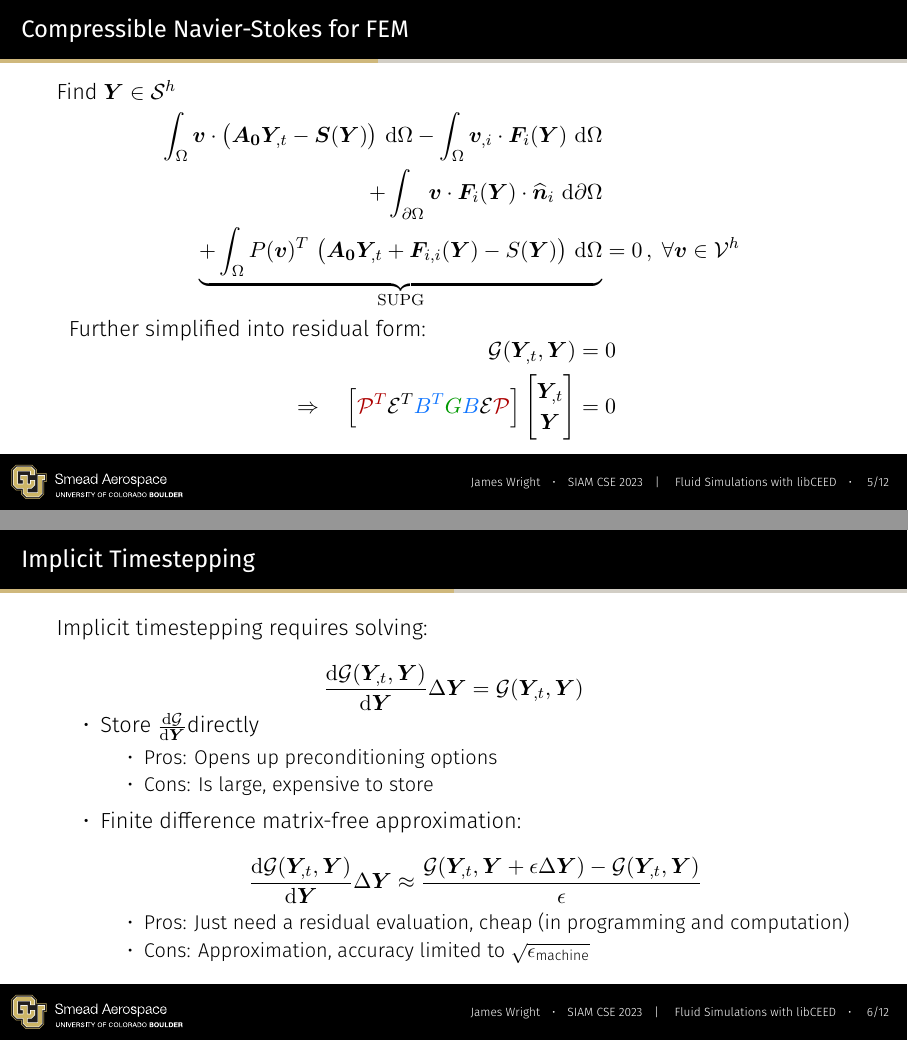
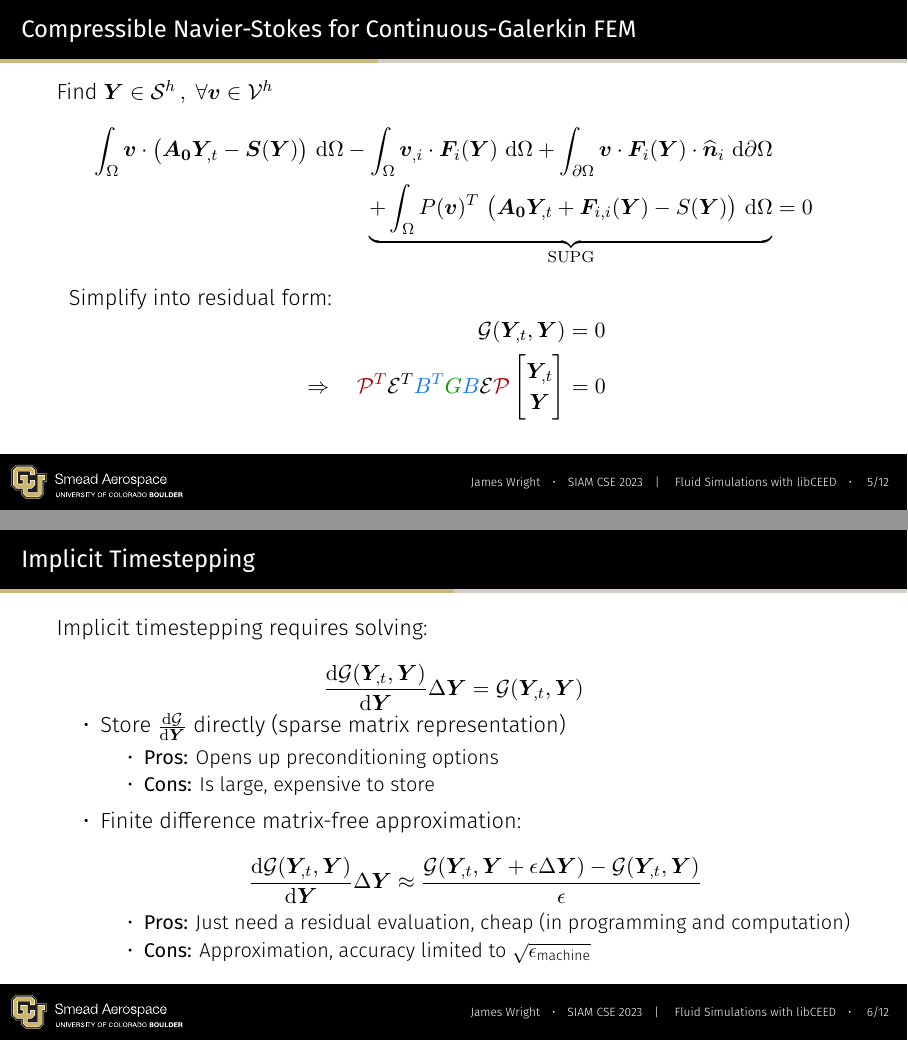
Before and after one commit to jrwrigh/SIAM_CSE_2023_Presentation, LaTeX slides (main.tex): pages 22 and 25 of 41, joined at a grey line. Compiled offline with XeLaTeX.

Commit message:
misc: Various formatting/wording

```diff
--- a/main.tex
+++ b/main.tex
@@ -160,24 +160,24 @@
     \end{equation*}
 \end{frame}
 
-\begin{frame}{Compressible Navier-Stokes for FEM}
+\begin{frame}{Compressible Navier-Stokes for Continuous-Galerkin FEM}
 
-    Find \(\bm{Y}\in \mathcal{S}^h\)
+    Find \(\bm{Y}\in \mathcal{S}^h \, , \; \forall \bm v \in \mathcal{V}^h\)
     \begin{equation*}
         \begin{aligned}
             \int_{\Omega} \bm v \cdot \left( \bm{A_0}\bm{Y}_{,t} - \bm{S}(\bm{Y}) \right)  \,\dif \Omega
-            - \int_{\Omega} \bm{v}_{,i} \cdot \bm{F}_i(\bm{Y})\, \dif\Omega & \\
+            - \int_{\Omega} \bm{v}_{,i} \cdot \bm{F}_i(\bm{Y})\, \dif\Omega
             + \int_{\partial \Omega} \bm v \cdot \bm{F}_i(\bm{Y}) \cdot \widehat{\bm{n}}_i \,\dif \partial \Omega & \\
             \onslide<2->{\underbrace{+ \int_{\Omega} P(\bm v)^T \, \left(\bm{A_0}\bm{Y}_{,t} + \bm{F}_{i,i}(\bm{Y}) - S(\bm{Y})
-             \right) \,\dif \Omega}_{\textrm{SUPG}} &= 0 \, , \; \forall \bm v \in \mathcal{V}^h \,}
+            \right) \,\dif \Omega}_{\textrm{SUPG}} &= 0}
         \end{aligned}
     \end{equation*}
     \vspace{-10pt}
     \onslide<3->{
-        Further simplified into residual form:
+        Simplify into residual form:
         \begin{align*}
             \mathcal{G}(\bm{Y}_{,t}, \bm{Y}) &=0 \\
-            \onslide<4->{\Rightarrow \quad \left[\PartT \ElemT \BasT \Qfunc{G} \Bas \Elem \Part \right]
+            \onslide<4->{\Rightarrow \quad \PartT \ElemT \BasT \Qfunc{G} \Bas \Elem \Part
                 \begin{bmatrix}
                     \bm{Y}_{,t} \\
                     \bm{Y}
@@ -193,10 +193,10 @@
     \end{equation*}
     \vspace{-30pt}
     \begin{itemize}
-        \item<2-> Store \(\frac{\mathrm{d} \mathcal{G}}{\mathrm{d}\bm{Y}}\)directly
+        \item<2-> Store \(\frac{\mathrm{d} \mathcal{G}}{\mathrm{d}\bm{Y}}\) directly (sparse matrix representation)
             \begin{itemize}
-                \item Pros: Opens up preconditioning options
-                \item Cons: Is large, expensive to store
+                \item \textbf{Pros:} Opens up preconditioning options
+                \item \textbf{Cons:} Is large, expensive to store
             \end{itemize}
         \item<3-> Finite difference matrix-free approximation:
             \begin{equation*}
```
Also changed, not shown: main.tex (8 more changed lines).
